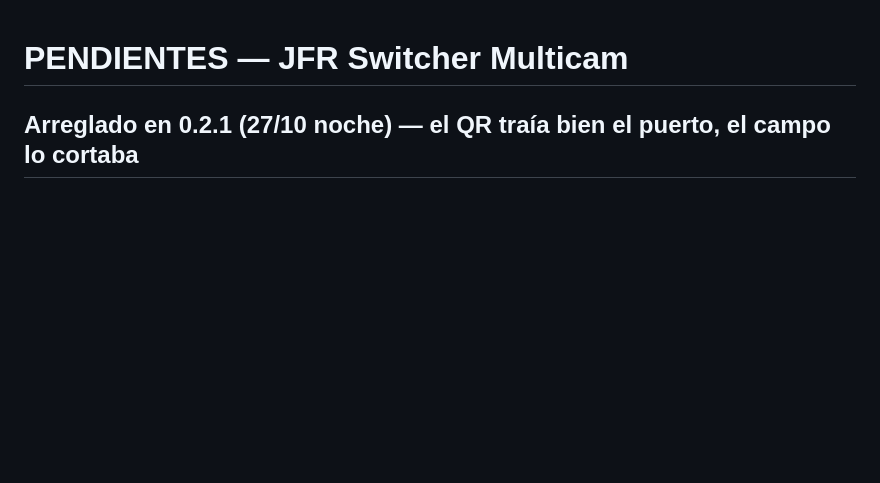
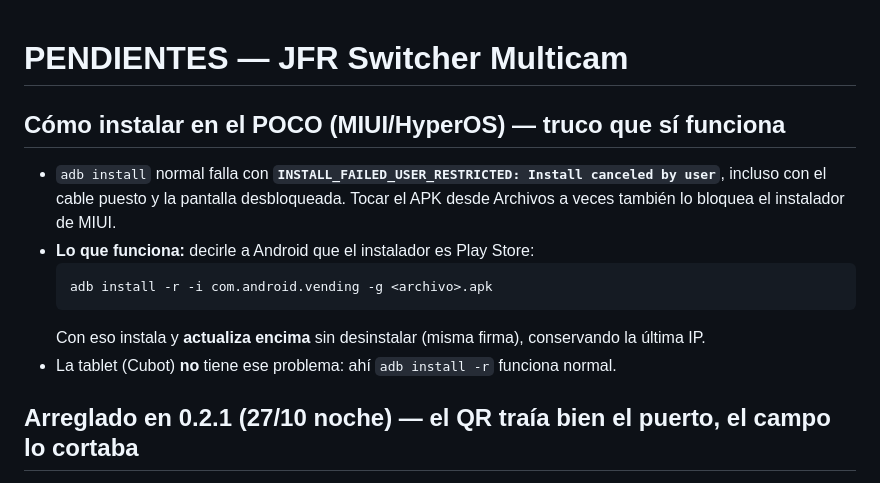
Before and after one commit to jorgefrosas-dotcom/JFR-Switcher, a Markdown page: PENDIENTES.md, the part around the change. Drawn GitHub-style; blank space fills up the shorter version.

Commit message:
PENDIENTES: como instalar en el POCO (MIUI) con -i com.android.vending

````diff
--- a/PENDIENTES.md
+++ b/PENDIENTES.md
@@ -1,4 +1,16 @@
 # PENDIENTES — JFR Switcher Multicam
+
+## Cómo instalar en el POCO (MIUI/HyperOS) — truco que sí funciona
+
+- `adb install` normal falla con **`INSTALL_FAILED_USER_RESTRICTED: Install canceled by user`**,
+  incluso con el cable puesto y la pantalla desbloqueada. Tocar el APK desde Archivos a veces también
+  lo bloquea el instalador de MIUI.
+- **Lo que funciona:** decirle a Android que el instalador es Play Store:
+  ```
+  adb install -r -i com.android.vending -g <archivo>.apk
+  ```
+  Con eso instala y **actualiza encima** sin desinstalar (misma firma), conservando la última IP.
+- La tablet (Cubot) **no** tiene ese problema: ahí `adb install -r` funciona normal.
 
 ## Arreglado en 0.2.1 (27/10 noche) — el QR traía bien el puerto, el campo lo cortaba
 
````
